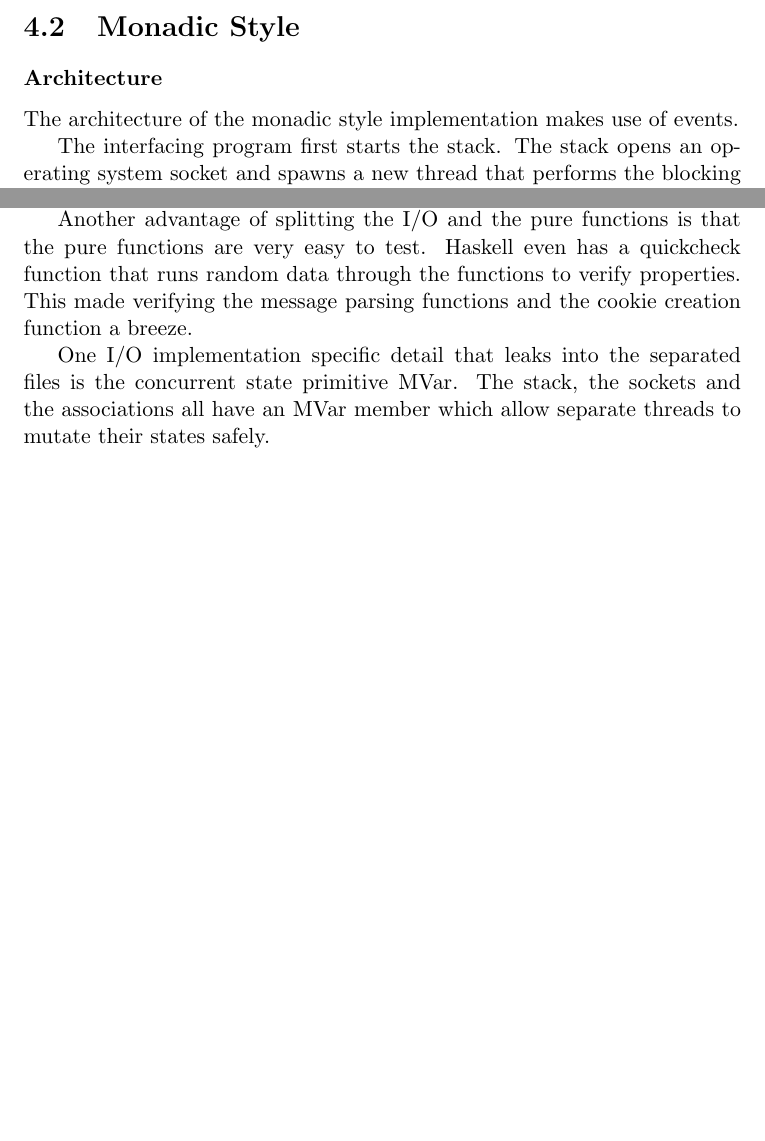
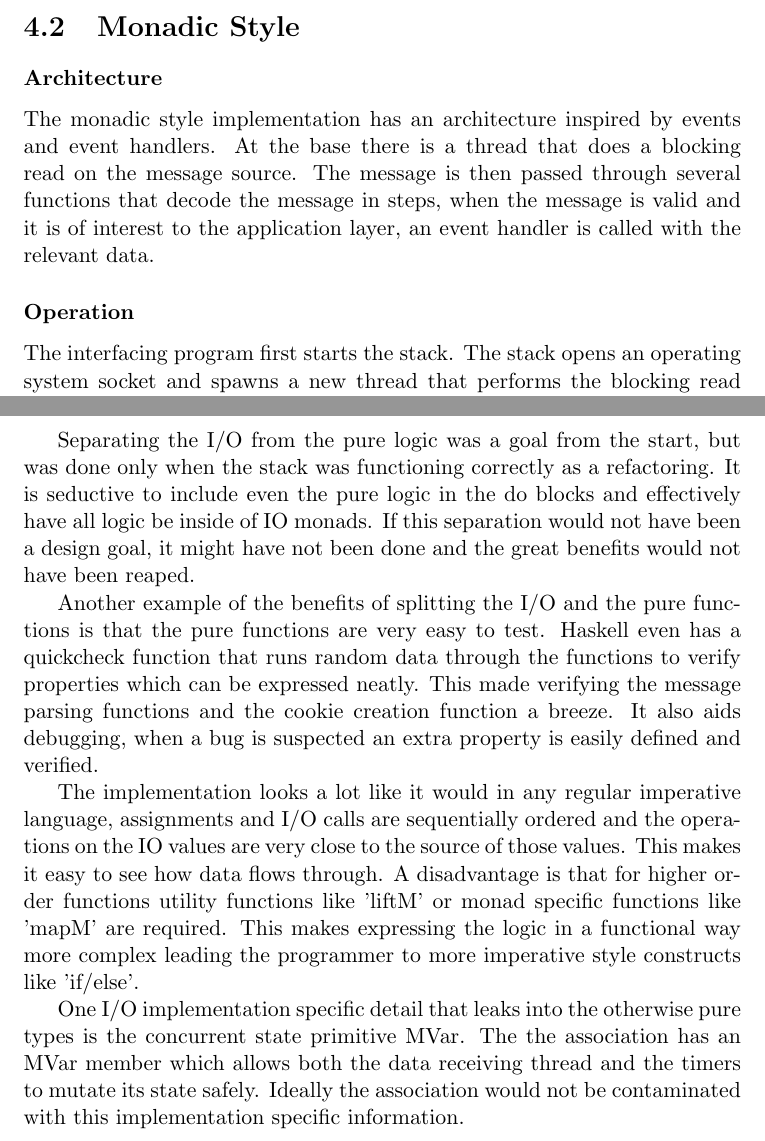
Before and after one commit to tinco/SCTP-in-Haskell, a LaTeX document (report/verslag.tex, which reads report/tex/process.tex): two parts of pages 9 and 10 of 13 before the commit and two parts of pages 9 and 11 of 14 after it, joined at a grey line, cut so that both start at the same text, the shorter picture padded with empty space. Compiled offline with pdfLaTeX.

Commit message:
some more paragraphs

```diff
--- a/report/tex/process.tex
+++ b/report/tex/process.tex
@@ -3,8 +3,9 @@
 To explore different styles we have implemented the foundations of the SCTP protocol\cite{_rfc_????} in Haskell. The implementation yields valuable insight into which I/O functions are used and how they interact with eachother.
 \section{Monadic Style}
 \paragraph{Architecture}
-The architecture of the monadic style implementation makes use of events.
+The monadic style implementation has an architecture inspired by events and event handlers. At the base there is a thread that does a blocking read on the message source. The message is then passed through several functions that decode the message in steps, when the message is valid and it is of interest to the application layer, an event handler is called with the relevant data.
 
+\paragraph{Operation}
 The interfacing program first starts the stack. The stack opens an operating system socket and spawns a new thread that performs the blocking read operation on this socket. Every time a packet arrives at the stack the read yields. The stack then goes through a list of registered sockets to see if any socket is open to data on the port the packet is destined for.
 
 The interfacing application can register a socket at the stack by either calling the 'connect' or 'listen' function with an address and an event handler function as parameters.
@@ -27,13 +29,16 @@ The implementation of the architecture has a clear separation between pure and I
 
 These actions cover the four categories of the awkward squad \cite{jones_tackling_2009}. The threads and MVars have to do with concurrency. The send and receive have to do with input and output. The timers have to do with error detection and recovery. The system calls are interfacing with external libraries and components. As we suspected the network protocol implementation really covers all of the I/O types.
 
-%Separating the I/O from the pure logic was a goal from the start, but was done only when the stack was functioning. Before it was done the project looked a lot like it would in any regular imperative language, assignments and I/O calls were mixed together with protocol logic and
+Separating the I/O from the pure logic was a goal from the start, but was done only when the stack was functioning correctly as a refactoring. It is seductive to include even the pure logic in the do blocks and effectively have all logic be inside of IO monads. If this separation would not have been a design goal, it might have not been done and the great benefits would not have been reaped.
 
-Another advantage of splitting the I/O and the pure functions is that the pure functions are very easy to test. Haskell even has a quickcheck function that runs random data through the functions to verify properties. This made verifying the message parsing functions and the cookie creation function a breeze.
+Another example of the benefits of splitting the I/O and the pure functions is that the pure functions are very easy to test. Haskell even has a quickcheck function that runs random data through the functions to verify properties which can be expressed neatly. This made verifying the message parsing functions and the cookie creation function a breeze. It also aids debugging, when a bug is suspected an extra property is easily defined and verified.
 
-One I/O implementation specific detail that leaks into the separated files is the concurrent state primitive MVar. The stack, the sockets and the associations all have an MVar member which allow separate threads to mutate their states safely.
+The implementation looks a lot like it would in any regular imperative language, assignments and I/O calls are sequentially ordered and the operations on the IO values are very close to the source of those values. This makes it easy to see how data flows through.
+A disadvantage is that for higher order functions utility functions like 'liftM' or monad specific functions like 'mapM' are required. This makes expressing the logic in a functional way more complex leading the programmer to more imperative style constructs like 'if/else'.
 
+One I/O implementation specific detail that leaks into the otherwise pure types is the concurrent state primitive MVar. The the association has an MVar member which allows both the data receiving thread and the timers to mutate its state safely. Ideally the association would not be contaminated with this implementation specific information.
 
+%\paragraph{Conclusion}
 
 % -- why split I/O and pure
 % -- why eventhandler?
```
Also changed, not shown: report/tex/process.tex (1 more changed lines).
